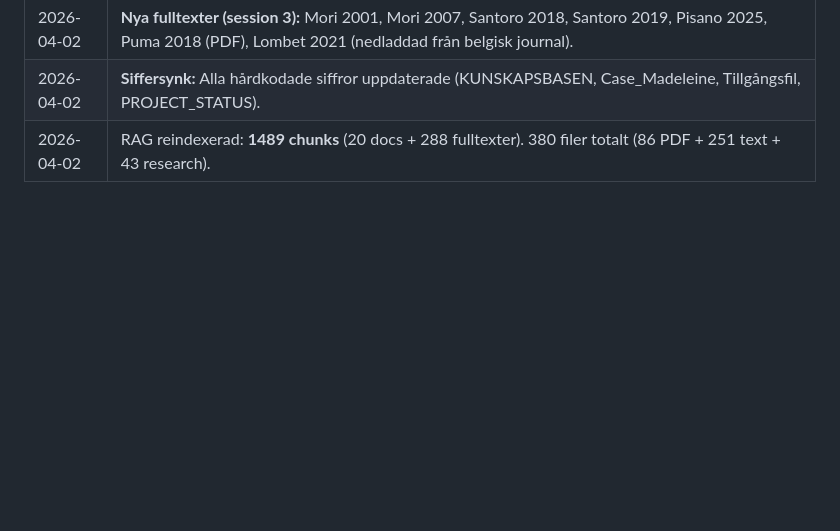
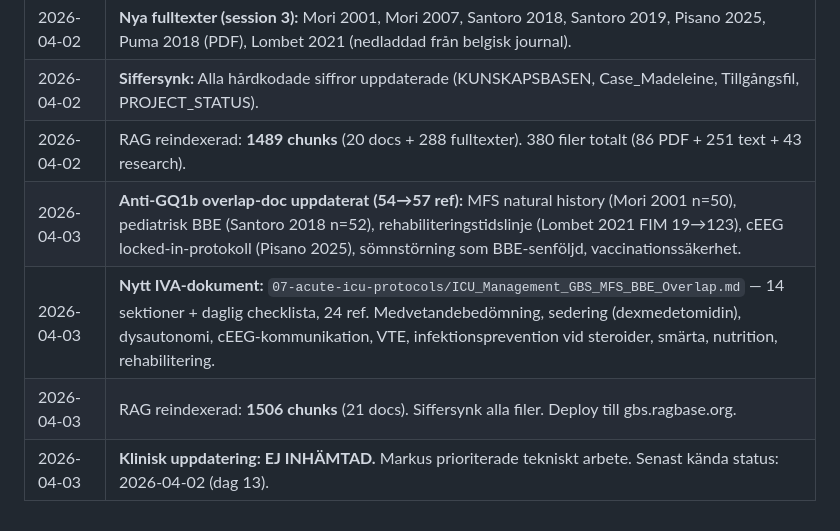
Before and after one commit to markusfrantz-rgb/GB-research, a Markdown page: PROJECT_STATUS.md, the part around the change. Rendered like a GitHub page; blank space fills up the shorter version.

Commit message:
Update PROJECT_STATUS changelog for session 3+4
Co-Authored-By: Claude Opus 4.6 (1M context) <noreply@anthropic.com>

```diff
--- a/PROJECT_STATUS.md
+++ b/PROJECT_STATUS.md
@@ -259,3 +259,7 @@ Databasen är en strukturerad litteraturöversikt baserad på ~450 peer-reviewed
 | 2026-04-02 | **Nya fulltexter (session 3):** Mori 2001, Mori 2007, Santoro 2018, Santoro 2019, Pisano 2025, Puma 2018 (PDF), Lombet 2021 (nedladdad från belgisk journal). |
 | 2026-04-02 | **Siffersynk:** Alla hårdkodade siffror uppdaterade (KUNSKAPSBASEN, Case_Madeleine, Tillgångsfil, PROJECT_STATUS). |
 | 2026-04-02 | RAG reindexerad: **1489 chunks** (20 docs + 288 fulltexter). 380 filer totalt (86 PDF + 251 text + 43 research). |
+| 2026-04-03 | **Anti-GQ1b overlap-doc uppdaterat (54→57 ref):** MFS natural history (Mori 2001 n=50), pediatrisk BBE (Santoro 2018 n=52), rehabiliteringstidslinje (Lombet 2021 FIM 19→123), cEEG locked-in-protokoll (Pisano 2025), sömnstörning som BBE-senföljd, vaccinationssäkerhet. |
+| 2026-04-03 | **Nytt IVA-dokument:** `07-acute-icu-protocols/ICU_Management_GBS_MFS_BBE_Overlap.md` — 14 sektioner + daglig checklista, 24 ref. Medvetandebedömning, sedering (dexmedetomidin), dysautonomi, cEEG-kommunikation, VTE, infektionsprevention vid steroider, smärta, nutrition, rehabilitering. |
+| 2026-04-03 | RAG reindexerad: **1506 chunks** (21 docs). Siffersynk alla filer. Deploy till gbs.ragbase.org. |
+| 2026-04-03 | **Klinisk uppdatering: EJ INHÄMTAD.** Markus prioriterade tekniskt arbete. Senast kända status: 2026-04-02 (dag 13). |
```
